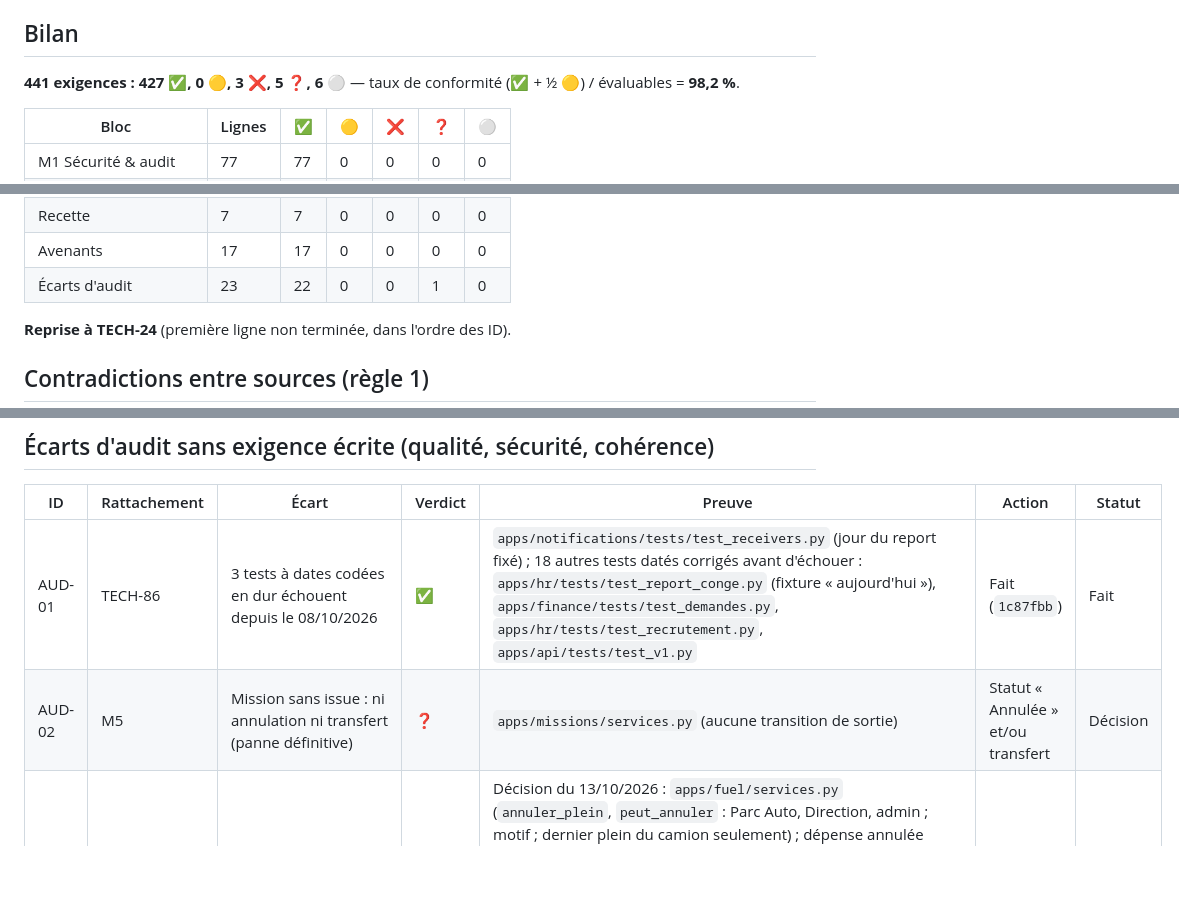
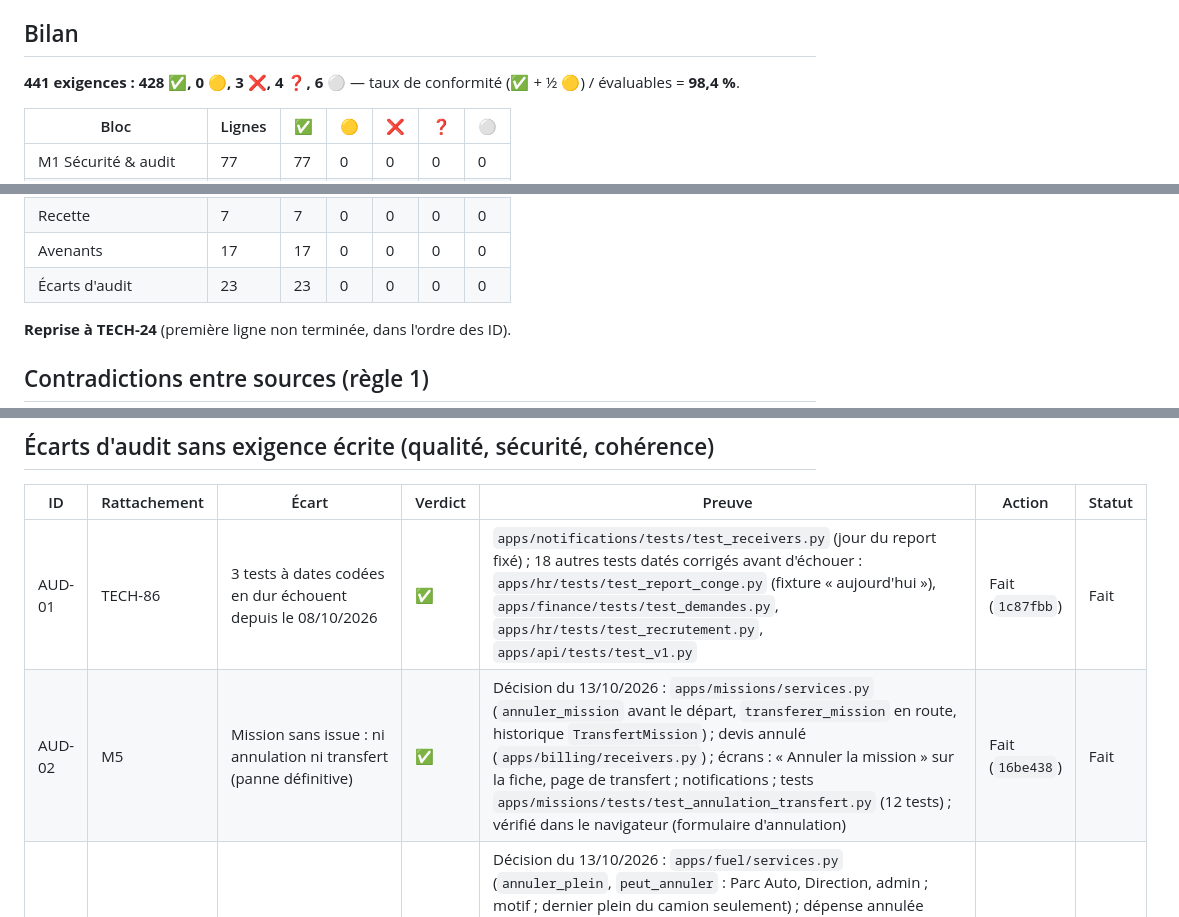
Before and after one commit to AFAQSUCA/erp-densource, a Markdown page: audit/MATRICE.md, 3 parts joined by grey strips. Drawn GitHub-style; blank space fills up the shorter version.

Commit message:
docs(audit): passe AUD-02 à conforme
Co-Authored-By: Claude Opus 5.5 <noreply@anthropic.com>

```diff
--- a/audit/MATRICE.md
+++ b/audit/MATRICE.md
@@ -14,7 +14,7 @@ indépendantes avec scénarios de reproduction) et relus contre le code ; preuve
 
 ## Bilan
 
-**441 exigences : 427 ✅, 0 🟡, 3 ❌, 5 ❓, 6 ⚪** — taux de conformité (✅ + ½ 🟡) / évaluables = **98,2 %**.
+**441 exigences : 428 ✅, 0 🟡, 3 ❌, 4 ❓, 6 ⚪** — taux de conformité (✅ + ½ 🟡) / évaluables = **98,4 %**.
 
 | Bloc | Lignes | ✅ | 🟡 | ❌ | ❓ | ⚪ |
 |---|---|---|---|---|---|---|
@@ -33,7 +33,7 @@ indépendantes avec scénarios de reproduction) et relus contre le code ; preuve
 | Technique | 87 | 76 | 0 | 3 | 4 | 4 |
 | Recette | 7 | 7 | 0 | 0 | 0 | 0 |
 | Avenants | 17 | 17 | 0 | 0 | 0 | 0 |
-| Écarts d'audit | 23 | 22 | 0 | 0 | 1 | 0 |
+| Écarts d'audit | 23 | 23 | 0 | 0 | 0 | 0 |
 
 **Reprise à TECH-24** (première ligne non terminée, dans l'ordre des ID).
 
@@ -546,7 +546,7 @@ indépendantes avec scénarios de reproduction) et relus contre le code ; preuve
 | ID | Rattachement | Écart | Verdict | Preuve | Action | Statut |
 |---|---|---|---|---|---|---|
 | AUD-01 | TECH-86 | 3 tests à dates codées en dur échouent depuis le 08/10/2026 | ✅ | `apps/notifications/tests/test_receivers.py` (jour du report fixé) ; 18 autres tests datés corrigés avant d'échouer : `apps/hr/tests/test_report_conge.py` (fixture « aujourd'hui »), `apps/finance/tests/test_demandes.py`, `apps/hr/tests/test_recrutement.py`, `apps/api/tests/test_v1.py` | Fait (`1c87fbb`) | Fait |
-| AUD-02 | M5 | Mission sans issue : ni annulation ni transfert (panne définitive) | ❓ | `apps/missions/services.py` (aucune transition de sortie) | Statut « Annulée » et/ou transfert | Décision |
+| AUD-02 | M5 | Mission sans issue : ni annulation ni transfert (panne définitive) | ✅ | Décision du 13/10/2026 : `apps/missions/services.py` (`annuler_mission` avant le départ, `transferer_mission` en route, historique `TransfertMission`) ; devis annulé (`apps/billing/receivers.py`) ; écrans : « Annuler la mission » sur la fiche, page de transfert ; notifications ; tests `apps/missions/tests/test_annulation_transfert.py` (12 tests) ; vérifié dans le navigateur (formulaire d'annulation) | Fait (`16be438`) | Fait |
 | AUD-03 | M6-07 | Pas d'annulation ni de correction d'un plein | ✅ | Décision du 13/10/2026 : `apps/fuel/services.py` (`annuler_plein`, `peut_annuler` : Parc Auto, Direction, admin ; motif ; dernier plein du camion seulement) ; dépense annulée (`apps/billing/services.py`, `annuler_depense_automatique`), écriture contre-passée, pointage défait (signaux `plein_annule`, `depense_annulee`) ; écran `/carburant/<id>/annuler/` ; tests `apps/fuel/tests/test_annulation_plein.py` ; vérifié dans le navigateur | Fait (`a8d15ac`) | Fait |
 | AUD-04 | TECH-57 | Suppression physique via l'admin Django | ✅ | `apps/core/admin.py` appliqué à `apps/fuel/admin.py`, `apps/missions/admin.py`, `apps/garage/admin.py`, `apps/inventory/admin.py`, `apps/hr/admin.py`, `apps/customers/admin.py`, `apps/fleet/admin.py`, `apps/drivers/admin.py`, `apps/notifications/admin.py` ; comptes : `apps/accounting/admin.py` (AV-05) ; test `apps/core/tests/test_admin_suppression.py` (tout admin `BaseModel` vérifié) | Fait (`1c7a72f`) | Fait |
 | AUD-05 | M9-16 | Centimes acceptés (règlements, dépenses, mouvements) | ✅ | Refusés, jamais arrondis : `apps/core/montants.py` (`exiger_montant_entier`), appelé par billing, finance, missions, garage, inventory, fuel, accounting ; décision du 12/10/2026 (`avenant-montants-fcfa.md`) ; tests `apps/core/tests/test_montants.py` (13 tests) | Fait (`d621d1e`) | Fait |
```
